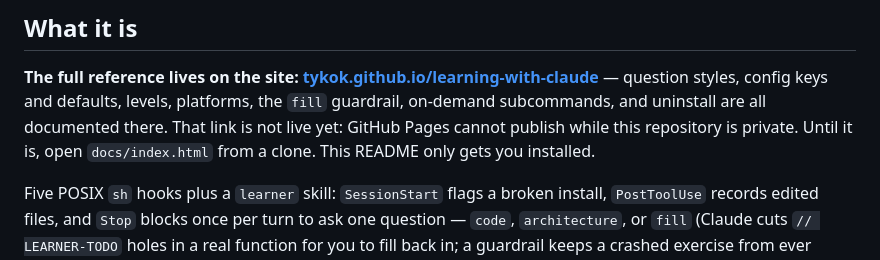
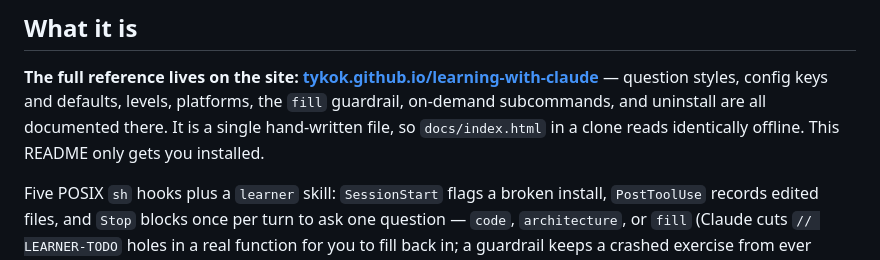
Before and after one commit to Tykok/learning-with-claude, a Markdown page: README.md, the part around the change. Drawn GitHub-style.

Commit message:
docs: drop the Pages caveat now that the site is live
The claim expired the moment Pages was enabled. Replaced with something that
stays true either way: the page is one hand-written file, so a clone reads
identically offline.

```diff
--- a/README.md
+++ b/README.md
@@ -15,9 +15,8 @@ with Claude Code — no per-repo setup.
 **The full reference lives on the site:
 [tykok.github.io/learning-with-claude](https://tykok.github.io/learning-with-claude/)** —
 question styles, config keys and defaults, levels, platforms, the `fill` guardrail, on-demand
-subcommands, and uninstall are all documented there. That link is not live yet: GitHub Pages
-cannot publish while this repository is private. Until it is, open `docs/index.html` from a
-clone. This README only gets you installed.
+subcommands, and uninstall are all documented there. It is a single hand-written file, so
+`docs/index.html` in a clone reads identically offline. This README only gets you installed.
 
 Five POSIX `sh` hooks plus a `learner` skill: `SessionStart` flags a broken install,
 `PostToolUse` records edited files, and `Stop` blocks once per turn to ask one question —
```
